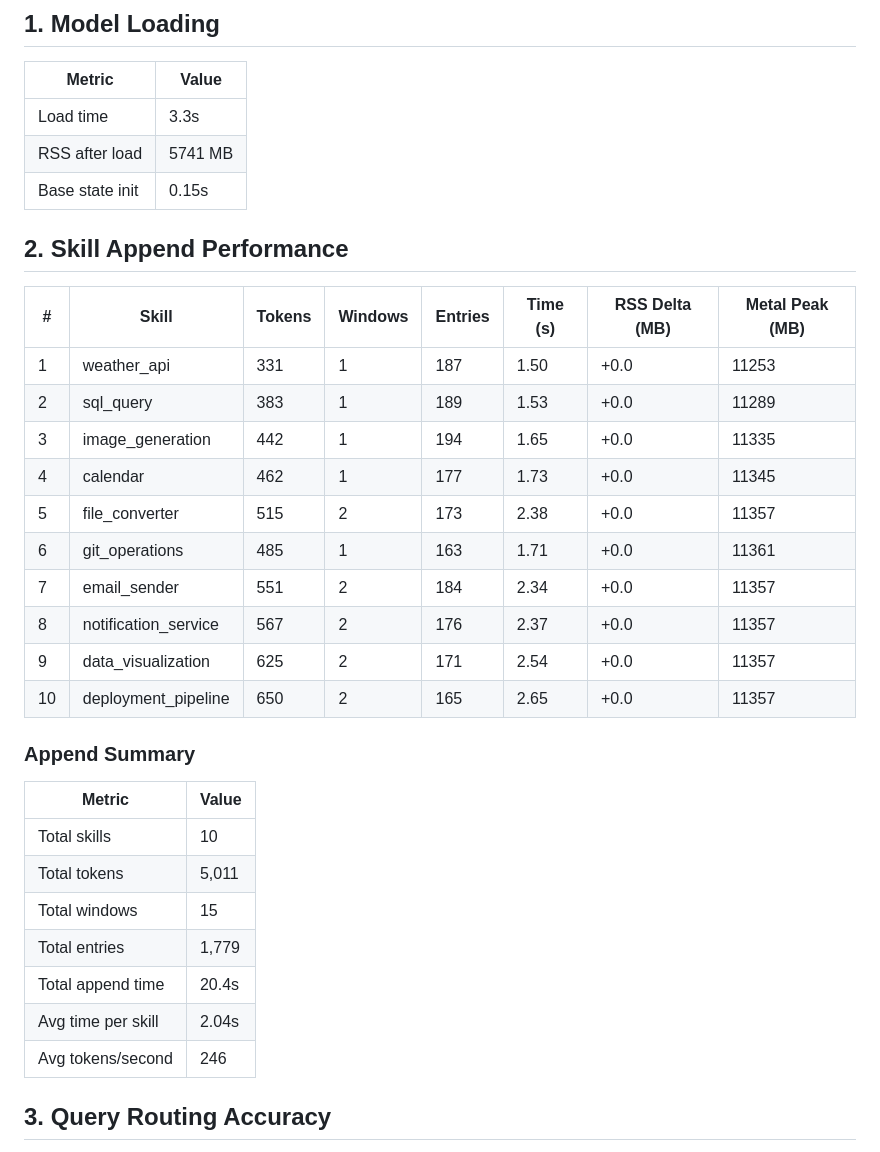
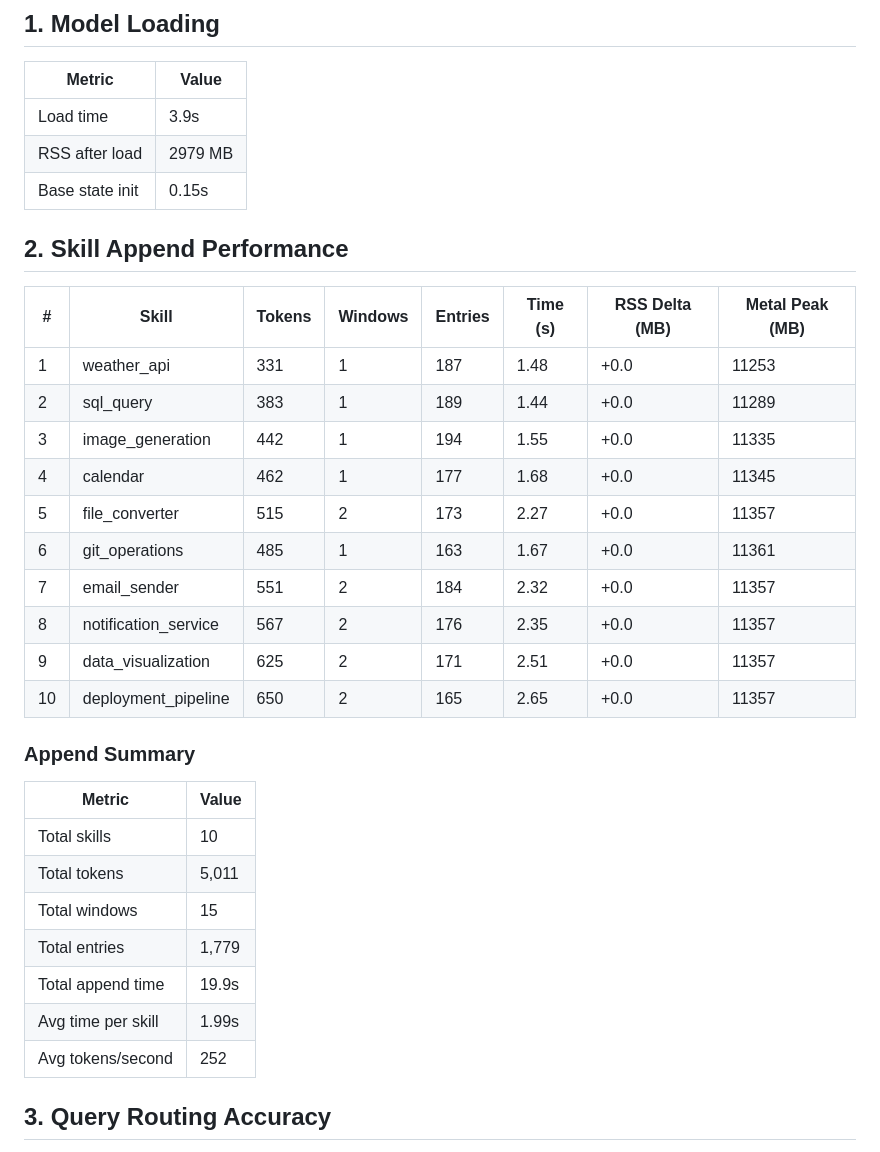
Before and after one commit to miguelemosreverte/rag-experiment, a Markdown page: benchmark/BENCHMARK_REPORT.md, the part around one of its changes. Drawn GitHub-style.

```diff
--- a/benchmark/BENCHMARK_REPORT.md
+++ b/benchmark/BENCHMARK_REPORT.md
@@ -11,23 +11,23 @@
 
 | Metric | Value |
 |--------|-------|
-| Load time | 3.3s |
-| RSS after load | 5741 MB |
+| Load time | 3.9s |
+| RSS after load | 2979 MB |
 | Base state init | 0.15s |
 
 ## 2. Skill Append Performance
 
 | # | Skill | Tokens | Windows | Entries | Time (s) | RSS Delta (MB) | Metal Peak (MB) |
 |---|-------|--------|---------|---------|----------|----------------|-----------------|
-| 1 | weather_api | 331 | 1 | 187 | 1.50 | +0.0 | 11253 |
-| 2 | sql_query | 383 | 1 | 189 | 1.53 | +0.0 | 11289 |
-| 3 | image_generation | 442 | 1 | 194 | 1.65 | +0.0 | 11335 |
-| 4 | calendar | 462 | 1 | 177 | 1.73 | +0.0 | 11345 |
-| 5 | file_converter | 515 | 2 | 173 | 2.38 | +0.0 | 11357 |
-| 6 | git_operations | 485 | 1 | 163 | 1.71 | +0.0 | 11361 |
-| 7 | email_sender | 551 | 2 | 184 | 2.34 | +0.0 | 11357 |
-| 8 | notification_service | 567 | 2 | 176 | 2.37 | +0.0 | 11357 |
-| 9 | data_visualization | 625 | 2 | 171 | 2.54 | +0.0 | 11357 |
+| 1 | weather_api | 331 | 1 | 187 | 1.48 | +0.0 | 11253 |
+| 2 | sql_query | 383 | 1 | 189 | 1.44 | +0.0 | 11289 |
+| 3 | image_generation | 442 | 1 | 194 | 1.55 | +0.0 | 11335 |
+| 4 | calendar | 462 | 1 | 177 | 1.68 | +0.0 | 11345 |
+| 5 | file_converter | 515 | 2 | 173 | 2.27 | +0.0 | 11357 |
+| 6 | git_operations | 485 | 1 | 163 | 1.67 | +0.0 | 11361 |
+| 7 | email_sender | 551 | 2 | 184 | 2.32 | +0.0 | 11357 |
+| 8 | notification_service | 567 | 2 | 176 | 2.35 | +0.0 | 11357 |
+| 9 | data_visualization | 625 | 2 | 171 | 2.51 | +0.0 | 11357 |
 | 10 | deployment_pipeline | 650 | 2 | 165 | 2.65 | +0.0 | 11357 |
 
 ### Append Summary
@@ -38,9 +38,9 @@
 | Total tokens | 5,011 |
 | Total windows | 15 |
 | Total entries | 1,779 |
-| Total append time | 20.4s |
-| Avg time per skill | 2.04s |
-| Avg tokens/second | 246 |
+| Total append time | 19.9s |
+| Avg time per skill | 1.99s |
+| Avg tokens/second | 252 |
 
 ## 3. Query Routing Accuracy
 
```
Also changed, not shown: other parts of benchmark/BENCHMARK_REPORT.md (+23 -23 lines).
